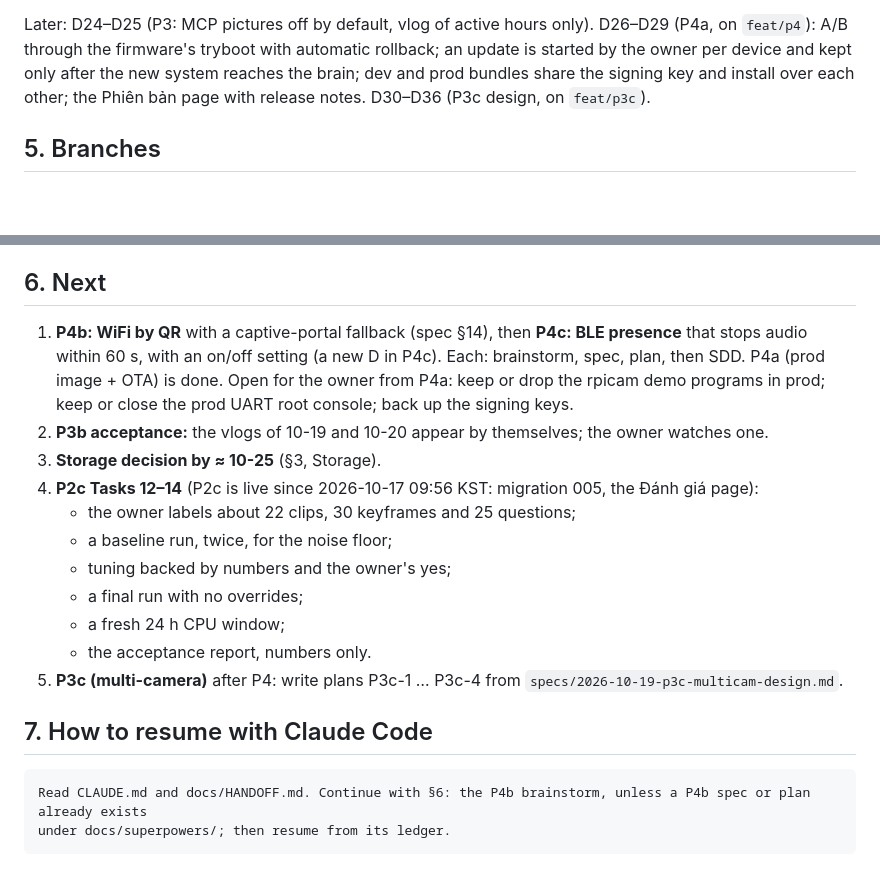
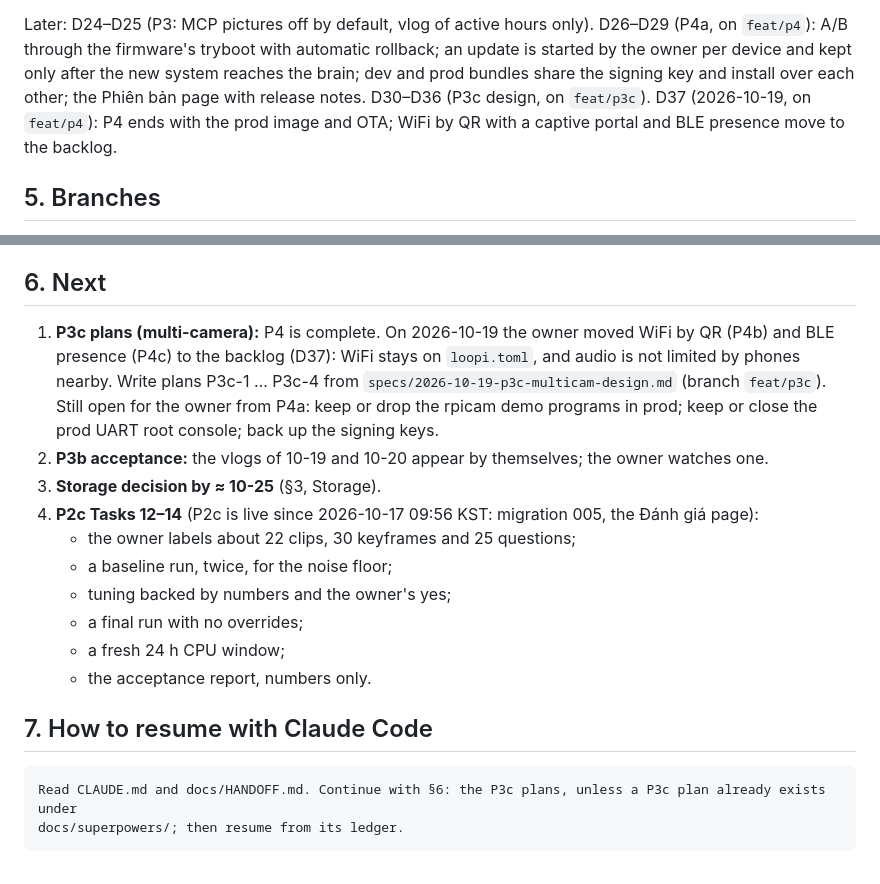
Before and after one commit to cuongtv89ks/loopi, a Markdown page: docs/HANDOFF.md, 2 parts joined by grey strips. Drawn GitHub-style; blank space fills up the shorter version.

Commit message:
docs(spec): P4 ends with the prod image and OTA; WiFi by QR and BLE presence move to the backlog (D37)
Co-Authored-By: Claude Opus 5.5 <noreply@anthropic.com>

````diff
--- a/docs/HANDOFF.md
+++ b/docs/HANDOFF.md
@@ -147,7 +147,8 @@ model (`qwen3:8b`). D21/D22 are on `feat/p2c`; D23 is on `feat/p2b`/`feat/phase2
 Later: D24–D25 (P3: MCP pictures off by default, vlog of active hours only). D26–D29 (P4a, on `feat/p4`): A/B through
 the firmware's tryboot with automatic rollback; an update is started by the owner per device and kept only after the
 new system reaches the brain; dev and prod bundles share the signing key and install over each other; the Phiên bản
-page with release notes. D30–D36 (P3c design, on `feat/p3c`).
+page with release notes. D30–D36 (P3c design, on `feat/p3c`). D37 (2026-10-19, on `feat/p4`): P4 ends with the prod
+image and OTA; WiFi by QR with a captive portal and BLE presence move to the backlog.
 
 ## 5. Branches
 
@@ -164,10 +165,11 @@ page with release notes. D30–D36 (P3c design, on `feat/p3c`).
 
 ## 6. Next
 
-1. **P4b: WiFi by QR** with a captive-portal fallback (spec §14), then **P4c: BLE presence** that stops audio within
-   60 s, with an on/off setting (a new D in P4c). Each: brainstorm, spec, plan, then SDD. P4a (prod image + OTA) is done.
-   Open for the owner from P4a: keep or drop the rpicam demo programs in prod; keep or close the prod UART root
-   console; back up the signing keys.
+1. **P3c plans (multi-camera):** P4 is complete. On 2026-10-19 the owner moved WiFi by QR (P4b) and BLE presence
+   (P4c) to the backlog (D37): WiFi stays on `loopi.toml`, and audio is not limited by phones nearby. Write plans
+   P3c-1 … P3c-4 from `specs/2026-10-19-p3c-multicam-design.md` (branch `feat/p3c`). Still open for the owner from
+   P4a: keep or drop the rpicam demo programs in prod; keep or close the prod UART root console; back up the signing
+   keys.
 2. **P3b acceptance:** the vlogs of 10-19 and 10-20 appear by themselves; the owner watches one.
 3. **Storage decision by ≈ 10-25** (§3, Storage).
 4. **P2c Tasks 12–14** (P2c is live since 2026-10-17 09:56 KST: migration 005, the Đánh giá page):
@@ -177,11 +179,10 @@ page with release notes. D30–D36 (P3c design, on `feat/p3c`).
    - a final run with no overrides;
    - a fresh 24 h CPU window;
    - the acceptance report, numbers only.
-5. **P3c (multi-camera)** after P4: write plans P3c-1 … P3c-4 from `specs/2026-10-19-p3c-multicam-design.md`.
 
 ## 7. How to resume with Claude Code
 
 ```
-Read CLAUDE.md and docs/HANDOFF.md. Continue with §6: the P4b brainstorm, unless a P4b spec or plan already exists
-under docs/superpowers/; then resume from its ledger.
+Read CLAUDE.md and docs/HANDOFF.md. Continue with §6: the P3c plans, unless a P3c plan already exists under
+docs/superpowers/; then resume from its ledger.
 ```
````
Also changed, not shown: 1 other file.
